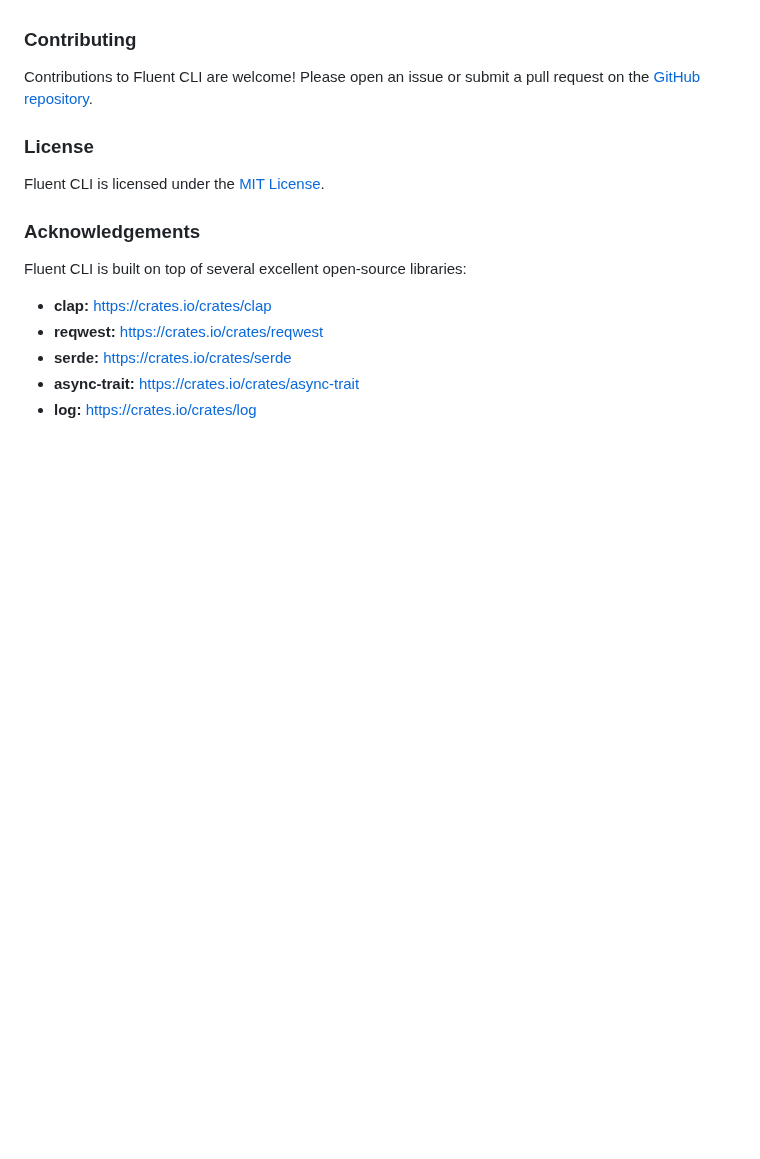
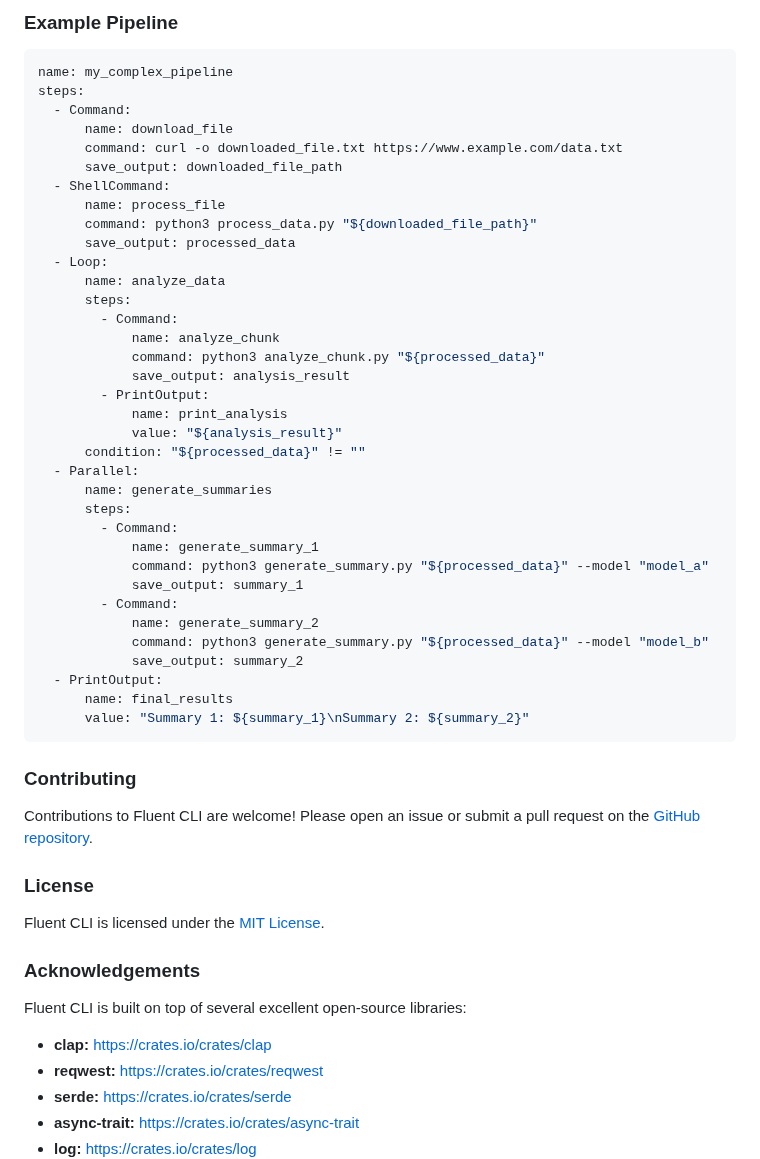
Before and after one commit to njfio/fluent_cli, a Markdown page: README.md, the part around one of its changes. Drawn GitHub-style; blank space fills up the shorter version.

````diff
--- a/README.md
+++ b/README.md
@@ -187,3 +244,43 @@ Fluent CLI supports the following AI engines:
+### Example Pipeline
+
+```yaml
+name: my_complex_pipeline
+steps:
+  - Command:
+      name: download_file
+      command: curl -o downloaded_file.txt https://www.example.com/data.txt
+      save_output: downloaded_file_path
+  - ShellCommand:
+      name: process_file
+      command: python3 process_data.py "${downloaded_file_path}"
+      save_output: processed_data
+  - Loop:
+      name: analyze_data
+      steps:
+        - Command:
+            name: analyze_chunk
+            command: python3 analyze_chunk.py "${processed_data}"
+            save_output: analysis_result
+        - PrintOutput:
+            name: print_analysis
+            value: "${analysis_result}"
+      condition: "${processed_data}" != ""
+  - Parallel:
+      name: generate_summaries
+      steps:
+        - Command:
+            name: generate_summary_1
+            command: python3 generate_summary.py "${processed_data}" --model "model_a"
+            save_output: summary_1
+        - Command:
+            name: generate_summary_2
+            command: python3 generate_summary.py "${processed_data}" --model "model_b"
+            save_output: summary_2
+  - PrintOutput:
+      name: final_results
+      value: "Summary 1: ${summary_1}\nSummary 2: ${summary_2}"
+```
+
 ### Contributing
 
 Contributions to Fluent CLI are welcome! Please open an issue or submit a pull request on the [GitHub repository](https://github.com/your-username/fluent-cli).
````
Also changed, not shown: other parts of README.md (+57 -0 lines).
